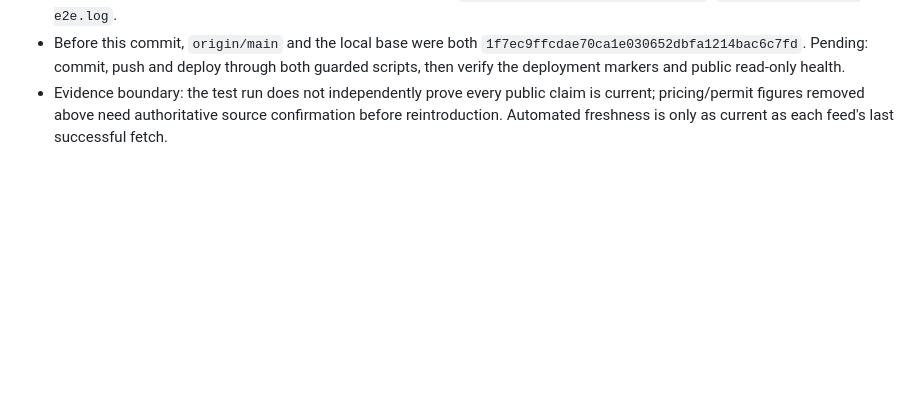
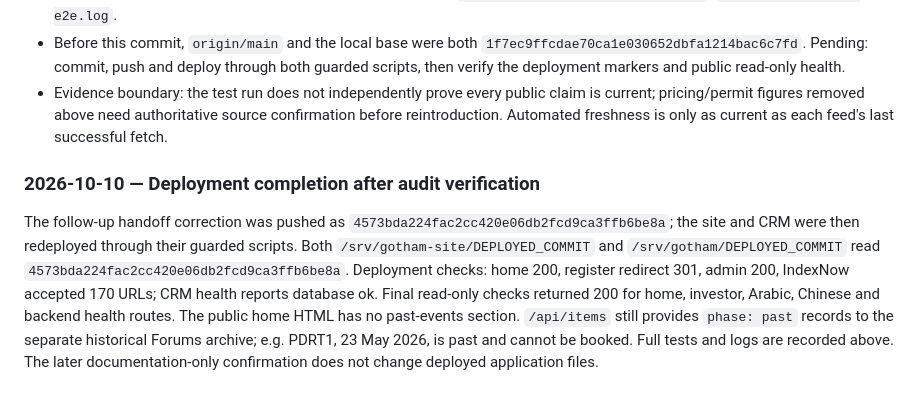
Before and after one commit to Lobojuan/gotham-platform, a Markdown page: docs/handoff-2026-09.md, the part around the change. GitHub-like rendering; blank space fills up the shorter version.

Commit message:
Record audit deployment and live verification

```diff
--- a/docs/handoff-2026-09.md
+++ b/docs/handoff-2026-09.md
@@ -412,3 +412,7 @@ Core facts are checked daily; report sources currently weekly. The two automatic
 - Verification: all 38 API suites passed (0 failed); E2E passed 17,527 checks across 176 routes and six screen sizes (0 failed), plus all chained browser suites: voice, investor portal, 1,167 presentation checks, 73 locale checks, 30 six-language report-download checks and 512 phone touch-target checks. Logs: `/tmp/gotham-audit-api-rerun.log`, `/tmp/gotham-audit-e2e.log`.
 - Before this commit, `origin/main` and the local base were both `1f7ec9ffcdae70ca1e030652dbfa1214bac6c7fd`. Pending: commit, push and deploy through both guarded scripts, then verify the deployment markers and public read-only health.
 - Evidence boundary: the test run does not independently prove every public claim is current; pricing/permit figures removed above need authoritative source confirmation before reintroduction. Automated freshness is only as current as each feed's last successful fetch.
+
+### 2026-10-10 — Deployment completion after audit verification
+
+The follow-up handoff correction was pushed as `4573bda224fac2cc420e06db2fcd9ca3ffb6be8a`; the site and CRM were then redeployed through their guarded scripts. Both `/srv/gotham-site/DEPLOYED_COMMIT` and `/srv/gotham/DEPLOYED_COMMIT` read `4573bda224fac2cc420e06db2fcd9ca3ffb6be8a`. Deployment checks: home 200, register redirect 301, admin 200, IndexNow accepted 170 URLs; CRM health reports database ok. Final read-only checks returned 200 for home, investor, Arabic, Chinese and backend health routes. The public home HTML has no past-events section. `/api/items` still provides `phase: past` records to the separate historical Forums archive; e.g. PDRT1, 23 May 2026, is past and cannot be booked. Full tests and logs are recorded above. The later documentation-only confirmation does not change deployed application files.
```
